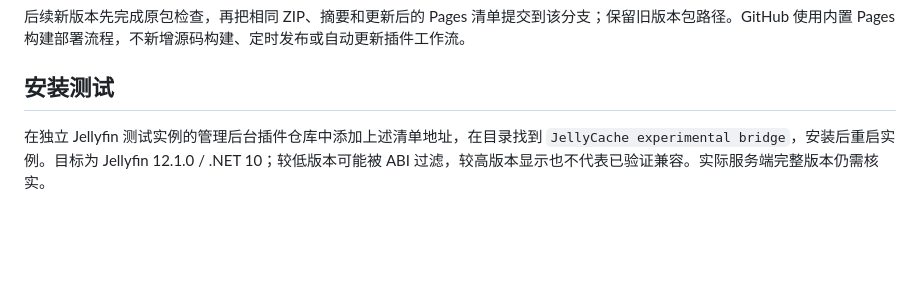
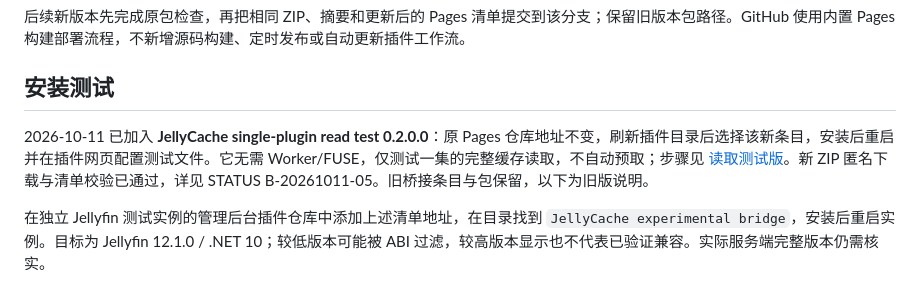
Before and after one commit to everink404/jellyfin-smart-cache, a Markdown page: docs/GITHUB_DISTRIBUTION.md, the part around the change. Rendered like a GitHub page; blank space fills up the shorter version.

```diff
--- a/docs/GITHUB_DISTRIBUTION.md
+++ b/docs/GITHUB_DISTRIBUTION.md
@@ -33,6 +33,8 @@ Pages 从 `codex/plugin-distribution` 分支根目录发布，仅包含 `.nojeky
 
 ## 安装测试
 
+2026-10-11 已加入 **JellyCache single-plugin read test 0.2.0.0**：原 Pages 仓库地址不变，刷新插件目录后选择该新条目，安装后重启并在插件网页配置测试文件。它无需 Worker/FUSE，仅测试一集的完整缓存读取，不自动预取；步骤见 [读取测试版](READ_PROBE_TEST.md)。新 ZIP 匿名下载与清单校验已通过，详见 STATUS B-20261011-05。旧桥接条目与包保留，以下为旧版说明。
+
 在独立 Jellyfin 测试实例的管理后台插件仓库中添加上述清单地址，在目录找到 `JellyCache experimental bridge`，安装后重启实例。目标为 Jellyfin 12.1.0 / .NET 10；较低版本可能被 ABI 过滤，较高版本显示也不代表已验证兼容。实际服务端完整版本仍需核实。
 
 插件默认禁用，启用变量及连接要求见 [插件说明](JELLYFIN_PLUGIN.md)。单独安装插件不会自动部署 Worker 或切换媒体读取来源。未验证真实 Jellyfin/fnOS 加载、Linux FUSE、Docker 可见性、播放、续播或拖动；不能擅自修改生产 `/video` 映射。
```
Also changed, not shown: docs/READ_PROBE_TEST.md (+2 -0 lines), docs/STATUS.md (+3 -1 lines).
